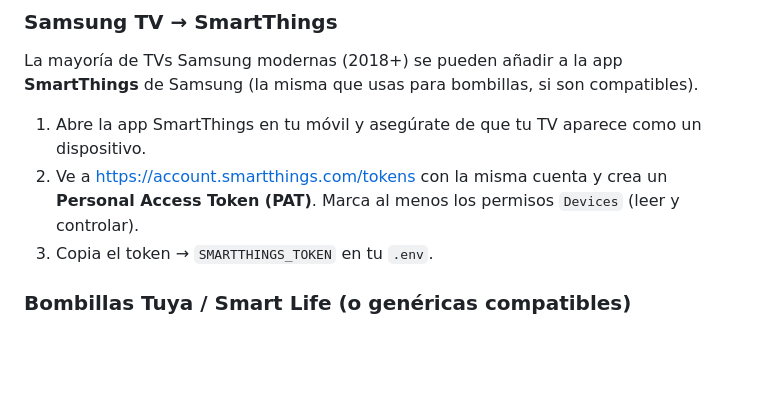
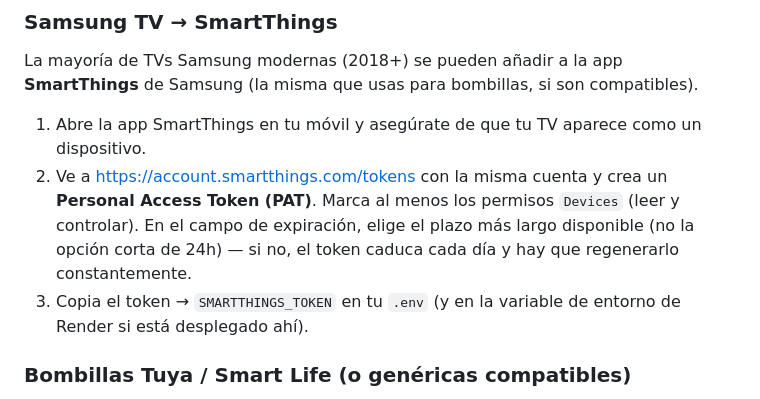
Before and after one commit to ladislaoest/home-hub, a Markdown page: docs/SETUP.md, the part around the change. GitHub-like rendering; blank space fills up the shorter version.

Commit message:
Avisar en SETUP.md de elegir expiración larga al crear el token de SmartThings
El campo de duración en account.smartthings.com/tokens queda en 24h por
defecto si no se cambia, lo que obliga a regenerar el token cada día.

Co-Authored-By: Claude Sonnet 5 <noreply@anthropic.com>

```diff
--- a/docs/SETUP.md
+++ b/docs/SETUP.md
@@ -19,8 +19,11 @@ La mayoría de TVs Samsung modernas (2018+) se pueden añadir a la app **SmartTh
 
 1. Abre la app SmartThings en tu móvil y asegúrate de que tu TV aparece como un dispositivo.
 2. Ve a https://account.smartthings.com/tokens con la misma cuenta y crea un **Personal Access
-   Token (PAT)**. Marca al menos los permisos `Devices` (leer y controlar).
-3. Copia el token → `SMARTTHINGS_TOKEN` en tu `.env`.
+   Token (PAT)**. Marca al menos los permisos `Devices` (leer y controlar). En el campo de
+   expiración, elige el plazo más largo disponible (no la opción corta de 24h) — si no, el token
+   caduca cada día y hay que regenerarlo constantemente.
+3. Copia el token → `SMARTTHINGS_TOKEN` en tu `.env` (y en la variable de entorno de Render si está
+   desplegado ahí).
 
 ### Bombillas Tuya / Smart Life (o genéricas compatibles)
 
```
